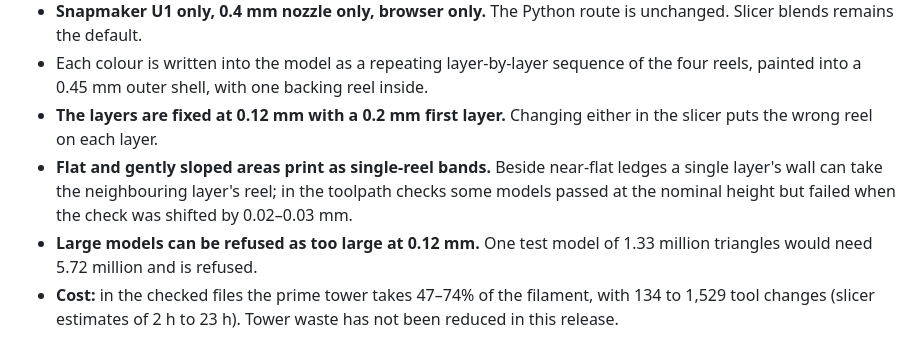
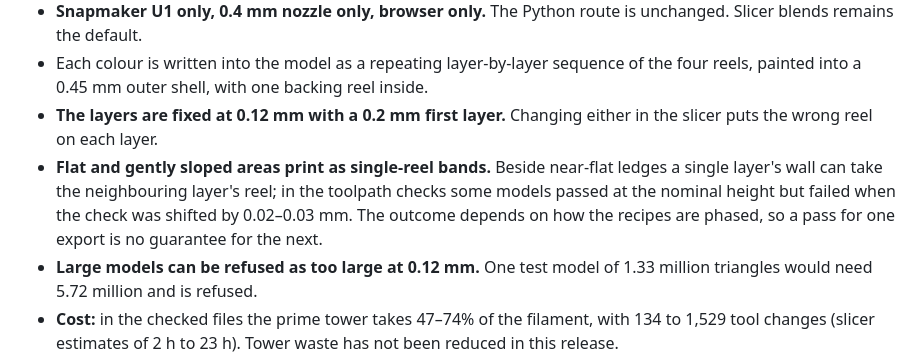
Before and after one commit to rendez2k/yab3u1, a Markdown page: CHANGELOG.md, the part around the change. Drawn GitHub-style.

```diff
--- a/CHANGELOG.md
+++ b/CHANGELOG.md
@@ -5,7 +5,7 @@
 - **Snapmaker U1 only, 0.4 mm nozzle only, browser only.** The Python route is unchanged. Slicer blends remains the default.
 - Each colour is written into the model as a repeating layer-by-layer sequence of the four reels, painted into a 0.45 mm outer shell, with one backing reel inside.
 - **The layers are fixed at 0.12 mm with a 0.2 mm first layer.** Changing either in the slicer puts the wrong reel on each layer.
-- **Flat and gently sloped areas print as single-reel bands.** Beside near-flat ledges a single layer's wall can take the neighbouring layer's reel; in the toolpath checks some models passed at the nominal height but failed when the check was shifted by 0.02–0.03 mm.
+- **Flat and gently sloped areas print as single-reel bands.** Beside near-flat ledges a single layer's wall can take the neighbouring layer's reel; in the toolpath checks some models passed at the nominal height but failed when the check was shifted by 0.02–0.03 mm. The outcome depends on how the recipes are phased, so a pass for one export is no guarantee for the next.
 - **Large models can be refused as too large at 0.12 mm.** One test model of 1.33 million triangles would need 5.72 million and is refused.
 - **Cost:** in the checked files the prime tower takes 47–74% of the filament, with 134 to 1,529 tool changes (slicer estimates of 2 h to 23 h). Tower waste has not been reduced in this release.
 - Refused with a plain message: rafts; one mesh placed more than once at different tilts or heights; colour, support and seam paint that divide a face in different ways; nozzles other than 0.4 mm; targets other than the U1. A built-in export cannot be reopened for conversion. Dual-wall mixing is unavailable while Built-in colours is on.
```
Also changed, not shown: docs/built-in-colours-release-2.6.76.md (+17 -2 lines).
